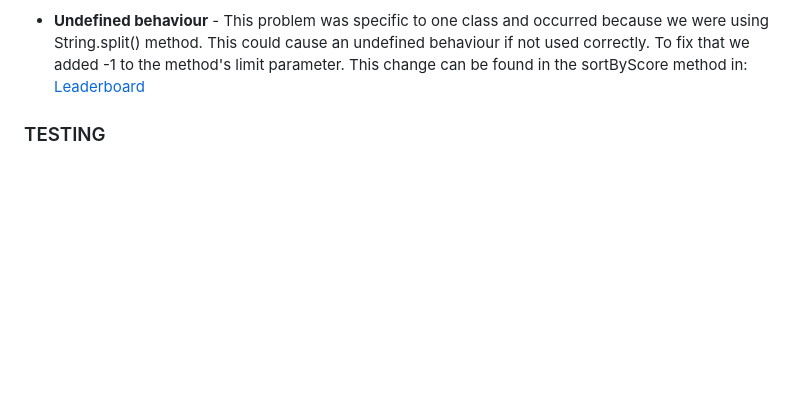
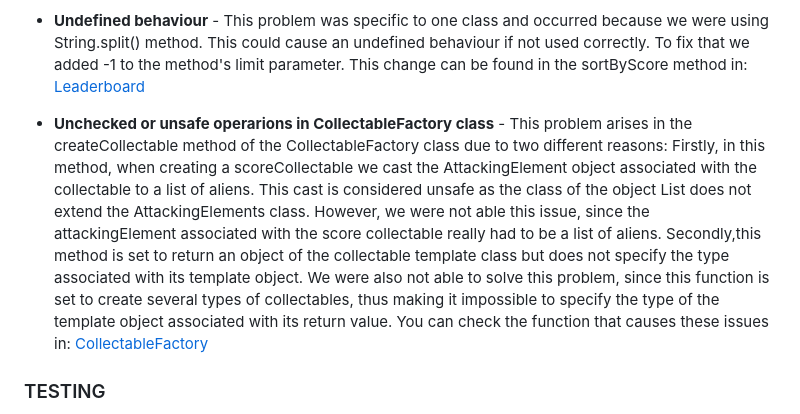
Before and after one commit to FEUP-LDTS-2023/project-l04gr03, a Markdown page: docs/README.md, the part around the change. Drawn GitHub-style; blank space fills up the shorter version.

Commit message:
Update report with error prone error - Final commit before final delivery

```diff
--- a/docs/README.md
+++ b/docs/README.md
@@ -344,6 +344,11 @@ To fix that we added -1 to the method's limit parameter. This change can be foun
 [Leaderboard](../src/main/java/SpaceInvaders/Model/Menu/Leaderboard.java)
 
 
+- **Unchecked or unsafe operarions in CollectableFactory class** - This problem arises in the createCollectable method of the CollectableFactory class due to two different reasons:
+Firstly, in this method, when creating a scoreCollectable we cast the AttackingElement object associated with the collectable to a list of aliens. This cast is considered unsafe as the class of the object List<Aliens> does not extend the AttackingElements class. However, we were not able this issue, since the attackingElement associated with the score collectable really had to be a list of aliens.
+Secondly,this method is set to return an object of the collectable template class but does not specify the type associated with its template object. We were also not able to solve this problem, since this function is set to create several types of collectables, thus making it impossible to specify the type of the template object associated with its return value.
+You can check the function that causes these issues in:
+[CollectableFactory](../src/main/java/SpaceInvaders/Model/Game/Collectables/CollectableFactory.java)
 
 ### TESTING
 
```
